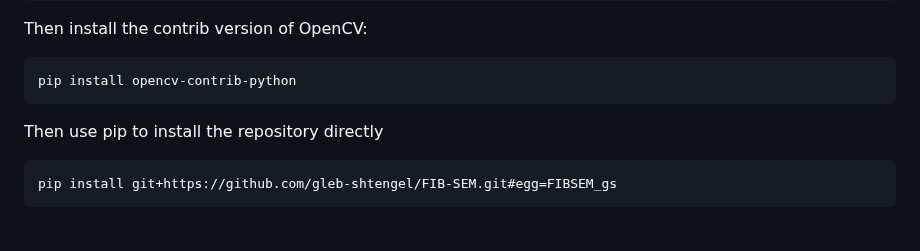
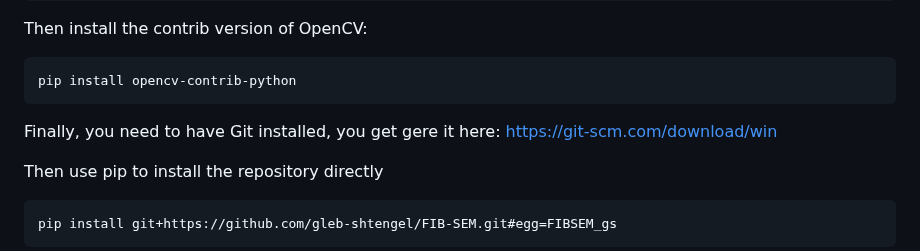
Before and after one commit to gleb-shtengel/FIB-SEM, a Markdown page: README.md, the part around the change. Drawn GitHub-style; blank space fills up the shorter version.

Commit message:
Update README.md
Added Git installation requirement and link

````diff
--- a/README.md
+++ b/README.md
@@ -29,6 +29,9 @@ Then install the contrib version of OpenCV:
 ```bash
 pip install opencv-contrib-python
 ```
+
+Finally, you need to have Git installed, you get gere it here:
+https://git-scm.com/download/win
 
 Then use pip to install the repository directly
 ```bash
````
